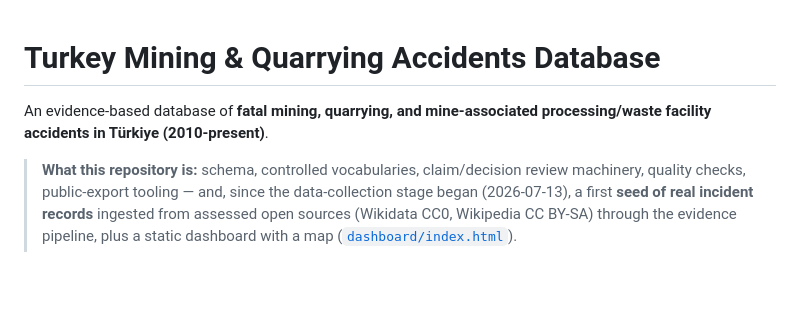
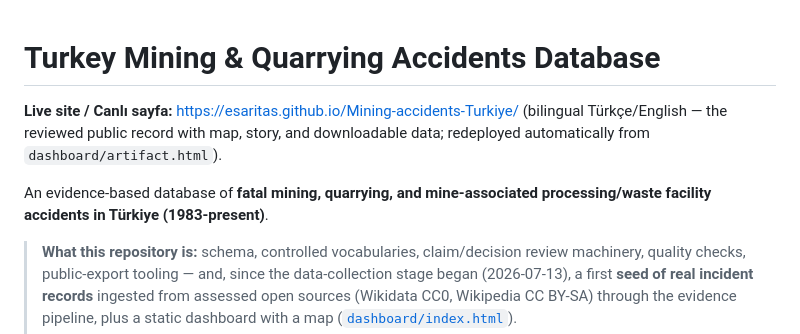
Before and after one commit to esaritas/Mining-accidents-Turkiye, a Markdown page: README.md, the part around the change. Drawn GitHub-style; blank space fills up the shorter version.

Commit message:
docs: link the live GitHub Pages site in the README
Co-Authored-By: Claude Fable 5 <noreply@anthropic.com>
Claude-Session: https://claude.ai/code/session_01Pgg9tKrwGSxcDWiUFddsCu

```diff
--- a/README.md
+++ b/README.md
@@ -1,7 +1,11 @@
 # Turkey Mining & Quarrying Accidents Database
 
+**Live site / Canlı sayfa:** https://esaritas.github.io/Mining-accidents-Turkiye/
+(bilingual Türkçe/English — the reviewed public record with map, story, and
+downloadable data; redeployed automatically from `dashboard/artifact.html`).
+
 An evidence-based database of **fatal mining, quarrying, and mine-associated
-processing/waste facility accidents in Türkiye (2010-present)**.
+processing/waste facility accidents in Türkiye (1983-present)**.
 
 > **What this repository is:** schema, controlled vocabularies, claim/decision
 > review machinery, quality checks, public-export tooling — and, since the
```
